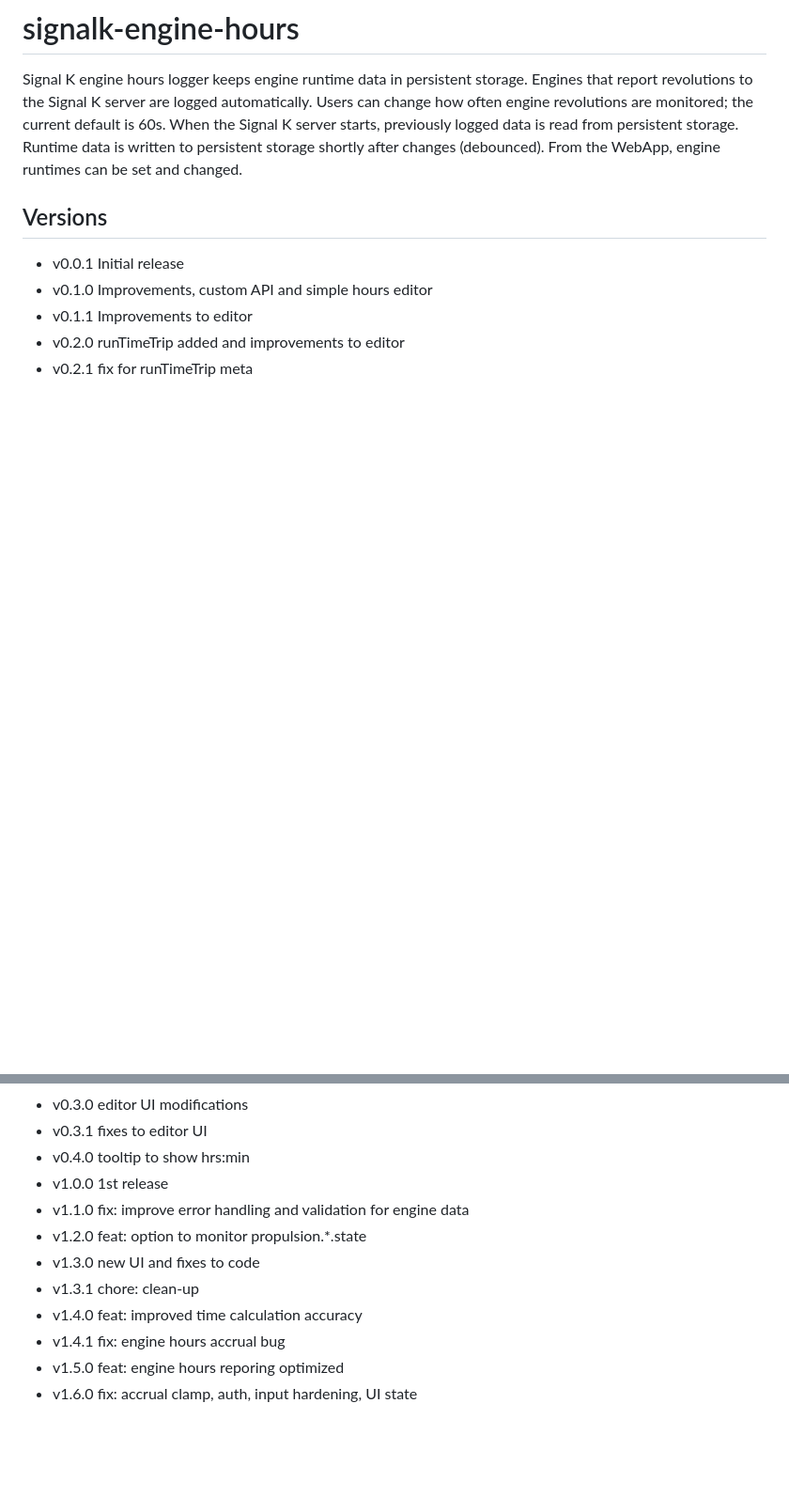
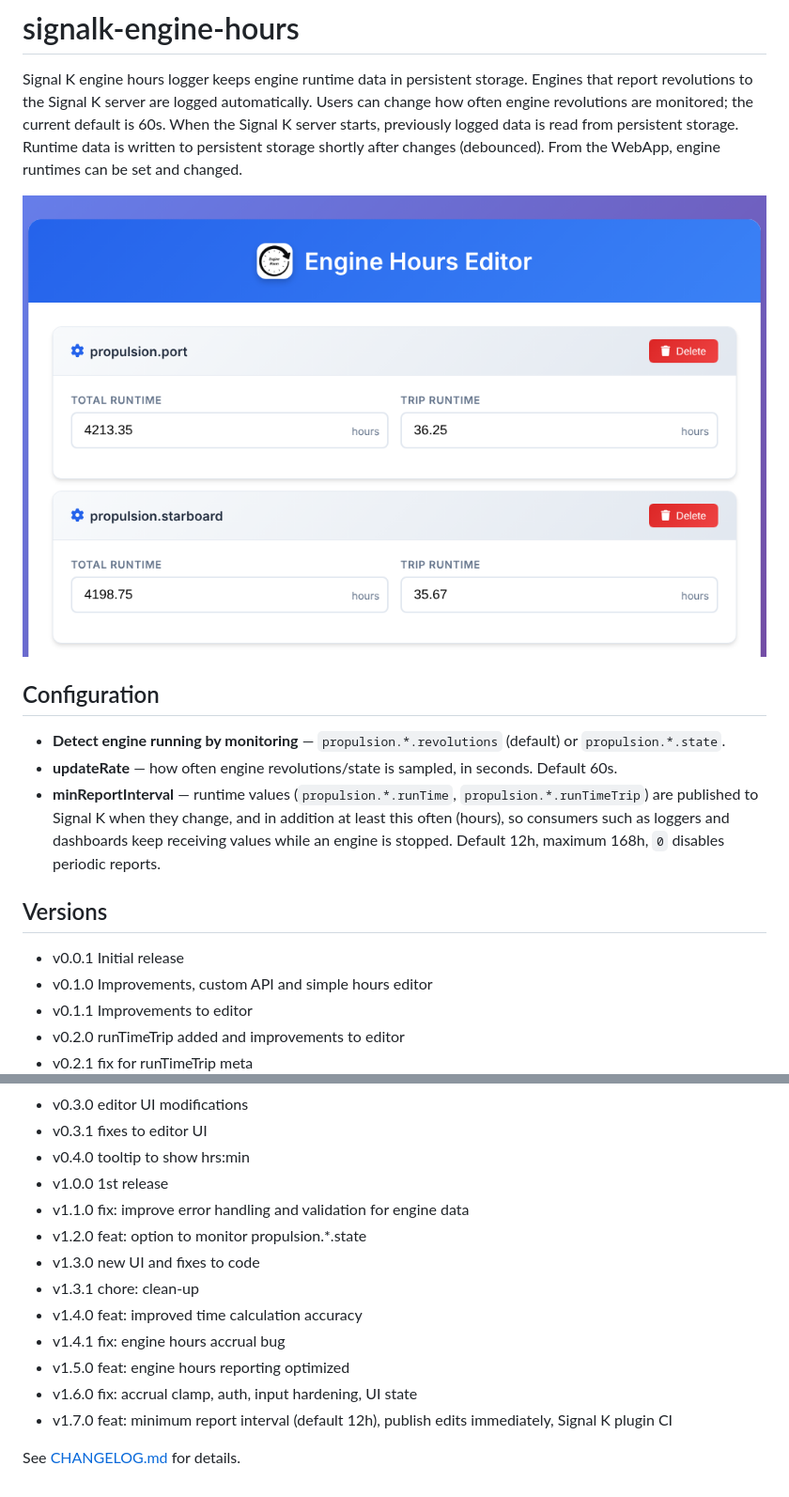
Before and after one commit to KEGustafsson/signalk-engine-hours, a Markdown page: README.md, 2 parts joined by grey strips. Shown at 94% size. Rendered like a GitHub page; pictures changed too: docs/screenshots/main.png (added); blank space fills up the shorter version.

```diff
--- a/README.md
+++ b/README.md
@@ -1,6 +1,14 @@
 # signalk-engine-hours
 
 Signal K engine hours logger keeps engine runtime data in persistent storage. Engines that report revolutions to the Signal K server are logged automatically. Users can change how often engine revolutions are monitored; the current default is 60s. When the Signal K server starts, previously logged data is read from persistent storage. Runtime data is written to persistent storage shortly after changes (debounced). From the WebApp, engine runtimes can be set and changed.
+
+![Engine Hours Editor](docs/screenshots/main.png)
+
+## Configuration
+
+- **Detect engine running by monitoring** — `propulsion.*.revolutions` (default) or `propulsion.*.state`.
+- **updateRate** — how often engine revolutions/state is sampled, in seconds. Default 60s.
+- **minReportInterval** — runtime values (`propulsion.*.runTime`, `propulsion.*.runTimeTrip`) are published to Signal K when they change, and in addition at least this often (hours), so consumers such as loggers and dashboards keep receiving values while an engine is stopped. Default 12h, maximum 168h, `0` disables periodic reports.
 
 ## Versions
 
@@ -14,10 +22,13 @@ Signal K engine hours logger keeps engine runtime data in persistent storage. En
 - v0.4.0 tooltip to show hrs:min
 - v1.0.0 1st release
 - v1.1.0 fix: improve error handling and validation for engine data
-- v1.2.0 feat: option to monitor propulsion.*.state
+- v1.2.0 feat: option to monitor propulsion.\*.state
 - v1.3.0 new UI and fixes to code
 - v1.3.1 chore: clean-up
 - v1.4.0 feat: improved time calculation accuracy
 - v1.4.1 fix: engine hours accrual bug
-- v1.5.0 feat: engine hours reporing optimized
+- v1.5.0 feat: engine hours reporting optimized
 - v1.6.0 fix: accrual clamp, auth, input hardening, UI state
+- v1.7.0 feat: minimum report interval (default 12h), publish edits immediately, Signal K plugin CI
+
+See [CHANGELOG.md](CHANGELOG.md) for details.
```
Also changed, not shown: CHANGELOG.md (added, +78 -0 lines), 5 other files.
